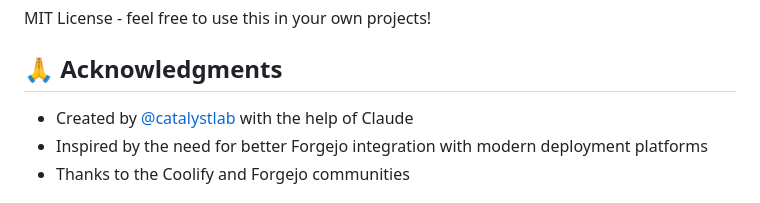
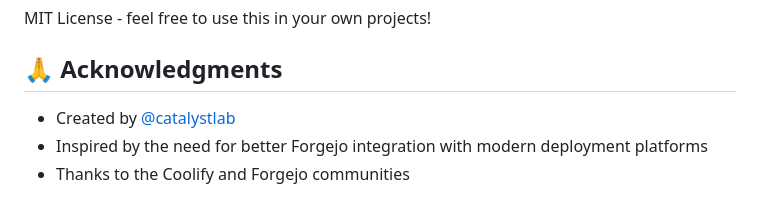
Before and after one commit to ccollier86/forgejo-coolify-bridge, a Markdown page: README.md, the part around the change. Rendered like a GitHub page.

Commit message:
final read me changes

```diff
--- a/README.md
+++ b/README.md
@@ -169,7 +169,7 @@ MIT License - feel free to use this in your own projects!
 
 ## 🙏 Acknowledgments
 
-- Created by [@catalystlab](https://github.com/catalystlab) with the help of Claude
+- Created by [@catalystlab](https://github.com/catalystlab)
 - Inspired by the need for better Forgejo integration with modern deployment platforms
 - Thanks to the Coolify and Forgejo communities
 
```
